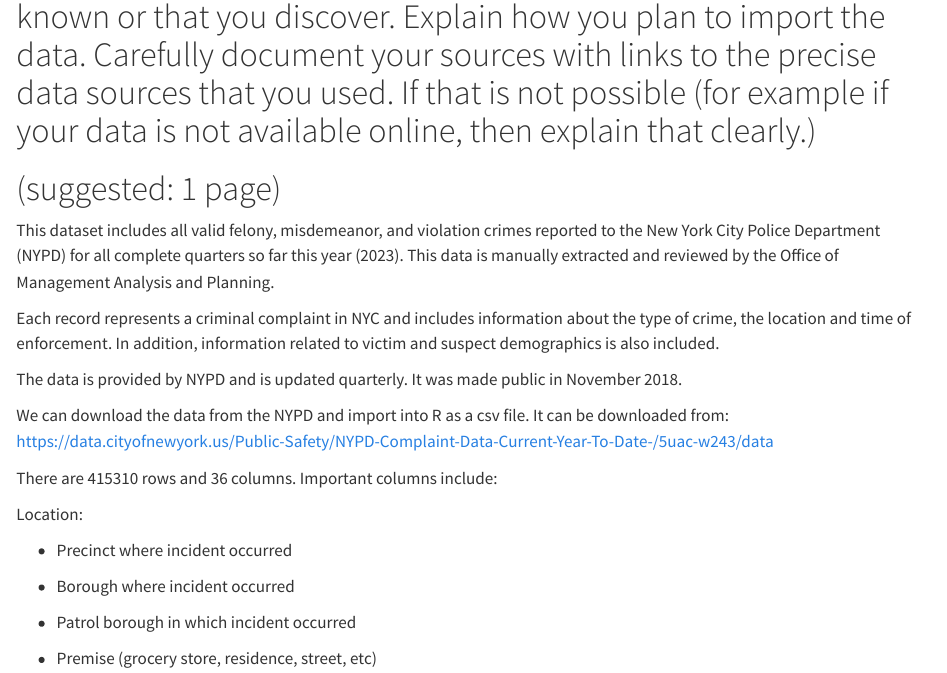
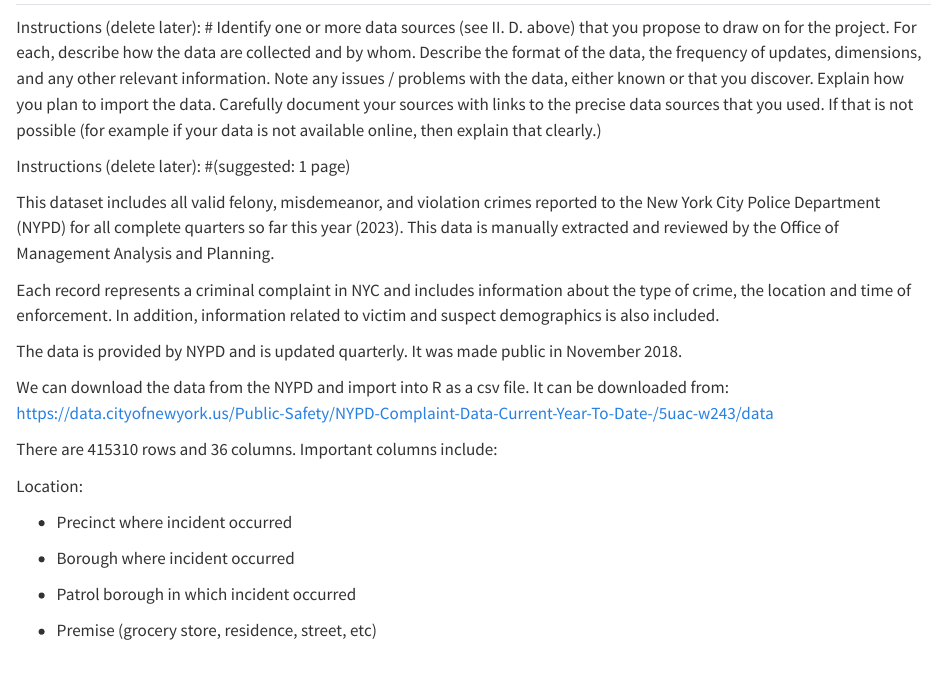
Before and after one commit to schaefer30037/NYCCrimeStats, a Quarto document (data.qmd): the page in a window 1100 px wide, from 330 px down before the commit and from 110 px down after it. Rendered offline with R 4.5, knitr and Pandoc in place of Quarto, with nearby package versions.

Commit message:
tidying up website

```diff
--- a/data.qmd
+++ b/data.qmd
@@ -2,9 +2,13 @@
 
 ## Description
 
+
+Instructions (delete later):
 # Identify one or more data sources (see II. D. above) that you propose to draw on for the project. For each, describe how the data are collected and by whom. Describe the format of the data, the frequency of updates, dimensions, and any other relevant information. Note any issues / problems with the data, either known or that you discover. Explain how you plan to import the data. Carefully document your sources with links to the precise data sources that you used. If that is not possible (for example if your data is not available online, then explain that clearly.)
 
-# (suggested: 1 page)
+Instructions (delete later):
+#(suggested: 1 page)
+
 
 This dataset includes all valid felony, misdemeanor, and violation crimes reported to the New York City Police Department (NYPD) for all complete quarters so far this year (2023). This data is manually extracted and reviewed by the Office of Management Analysis and Planning.
 
```
Also changed, not shown: index.qmd (+4 -1 lines), docs/search.json, 2 other files.
